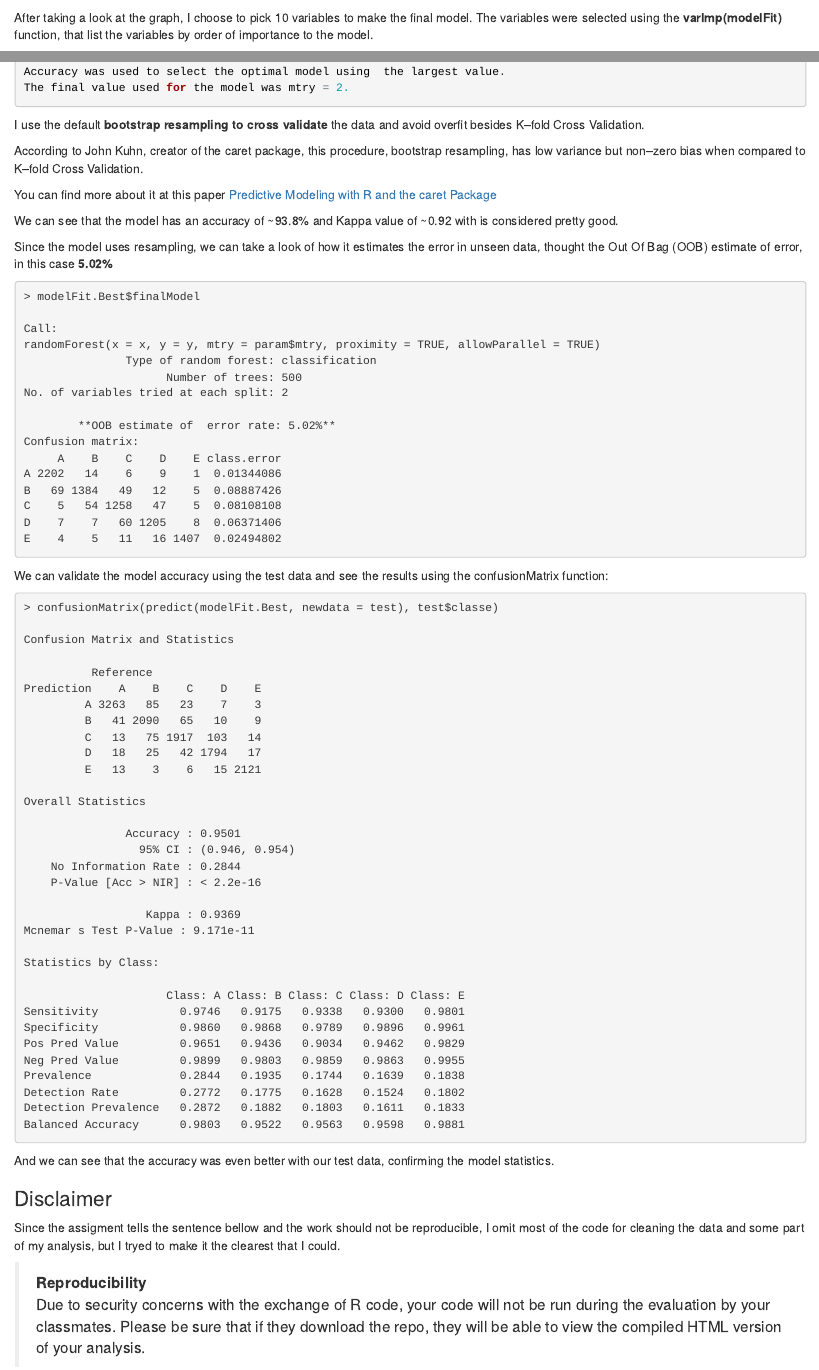
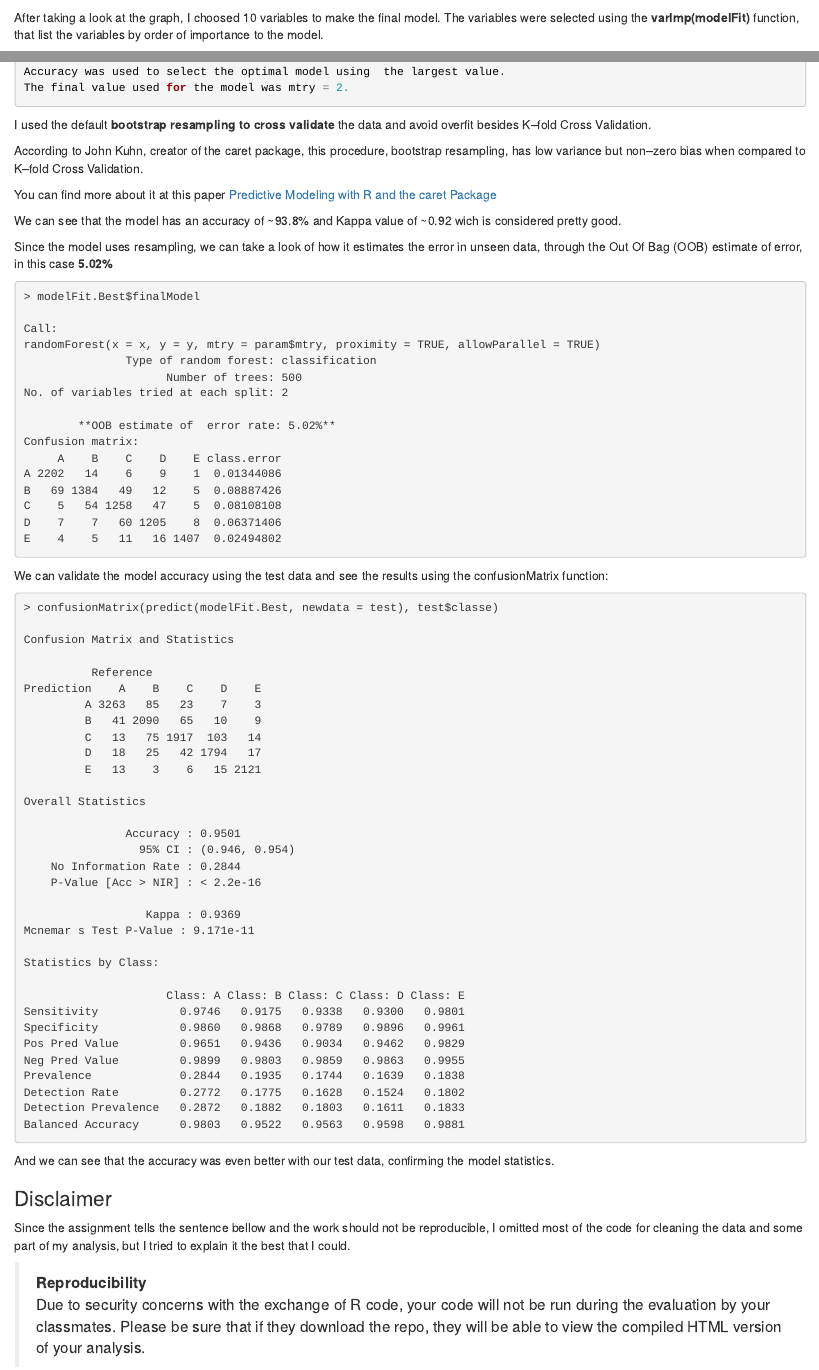
Before and after one commit to ibombonato/coursera-machine-learning-project, an R Markdown document (finalproject.Rmd): the page in a window 1100 px wide, from 1060 px down, and a second part further down, joined at a grey line. The pictures show the output file finalproject.html that the author committed with the source, opened offline.

Commit message:
Text Improvements

````diff
--- a/finalproject.Rmd
+++ b/finalproject.Rmd
@@ -33,7 +33,7 @@ the performance change are VERY small. And then, I plot it to see the results an
 
 ![FeatureSelection](featureSelection.png)
 
-After taking a look at the graph, I choose to pick 10 variables to make the final model. The variables were selected using the **varImp(modelFit)** function, that list the variables by order of importance to the model.
+After taking a look at the graph, I choosed 10 variables to make the final model. The variables were selected using the **varImp(modelFit)** function, that list the variables by order of importance to the model.
 
 And then I made my final model:
 
@@ -72,15 +72,15 @@ Accuracy was used to select the optimal model using  the largest value.
 The final value used for the model was mtry = 2.
 ```
 
-I use the default **bootstrap resampling to cross validate** the data and avoid overfit besides K–fold Cross Validation.
+I used the default **bootstrap resampling to cross validate** the data and avoid overfit besides K–fold Cross Validation.
 
 According to John Kuhn, creator of the caret package, this procedure, bootstrap resampling, has low variance but non–zero bias when compared to K–fold Cross Validation.
 
 You can find more about it at this paper [Predictive Modeling with R and the caret Package](http://www.edii.uclm.es/~useR-2013/Tutorials/kuhn/user_caret_2up.pdf)
 
-We can see that the model has an accuracy of ~93.8% and Kappa value of ~0.92 with is considered pretty good.
+We can see that the model has an accuracy of ~93.8% and Kappa value of ~0.92 wich is considered pretty good.
 
-Since the model uses resampling, we can take a look of how it estimates the error in unseen data, thought the Out Of Bag (OOB) estimate of error, in this case **5.02%**
+Since the model uses resampling, we can take a look of how it estimates the error in unseen data, through the Out Of Bag (OOB) estimate of error, in this case **5.02%**
 
 ```{r, eval = FALSE}
 > modelFit.Best$finalModel
@@ -143,7 +143,7 @@ And we can see that the accuracy was even better with our test data, confirming
 
 ### Disclaimer
 
-Since the assigment tells the sentence bellow and the work should not be reproducible, I omit most of the code for cleaning the data and some part of my analysis, but I tryed to make it the clearest that I could.
+Since the assignment tells the sentence bellow and the work should not be reproducible, I omitted most of the code for cleaning the data and some part of my analysis,  but I tried to explain it the best that I could.
 
 > **Reproducibility**
 > Due to security concerns with the exchange of R code, your code will not be run during the evaluation  by your classmates. Please be sure that if they download the repo, they will be able to view the compiled HTML version of your analysis.
````
Also changed, not shown: finalproject.html, index.html.
